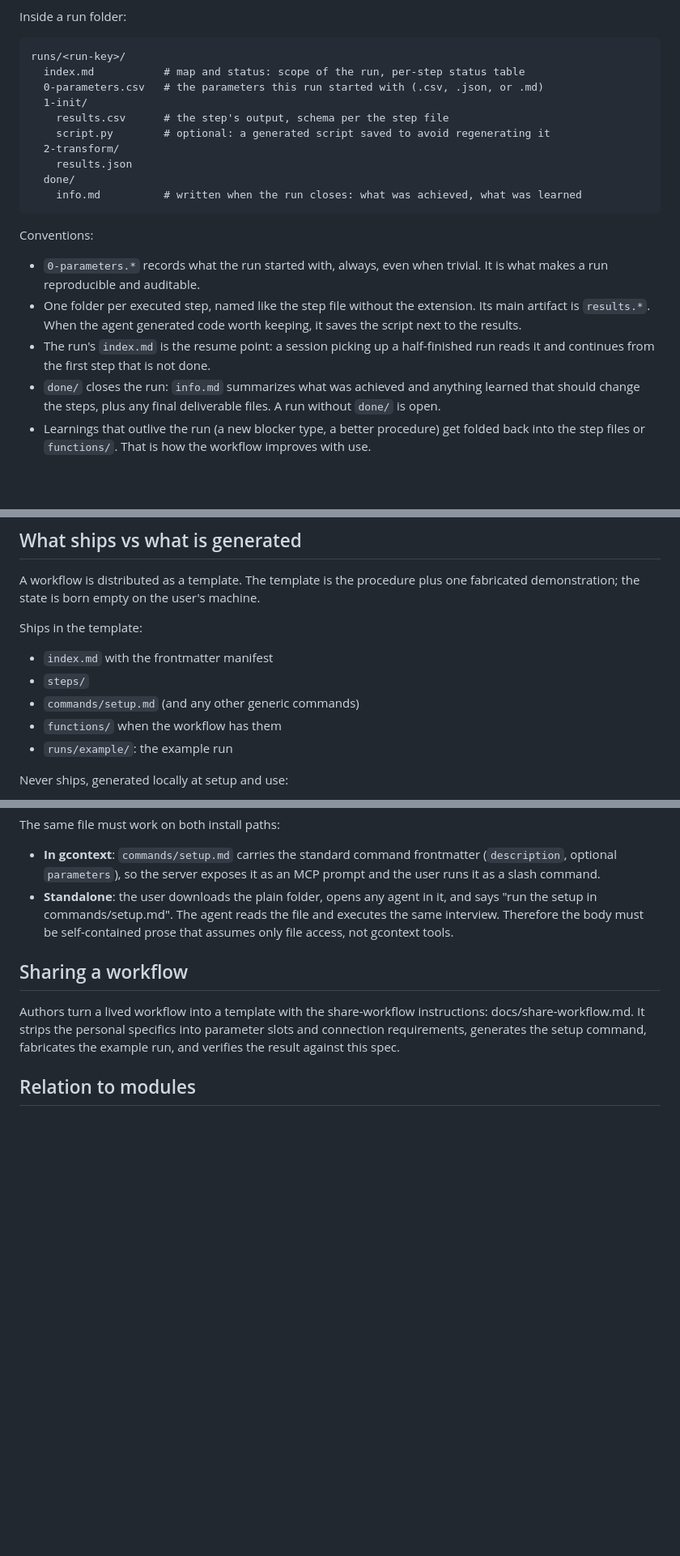
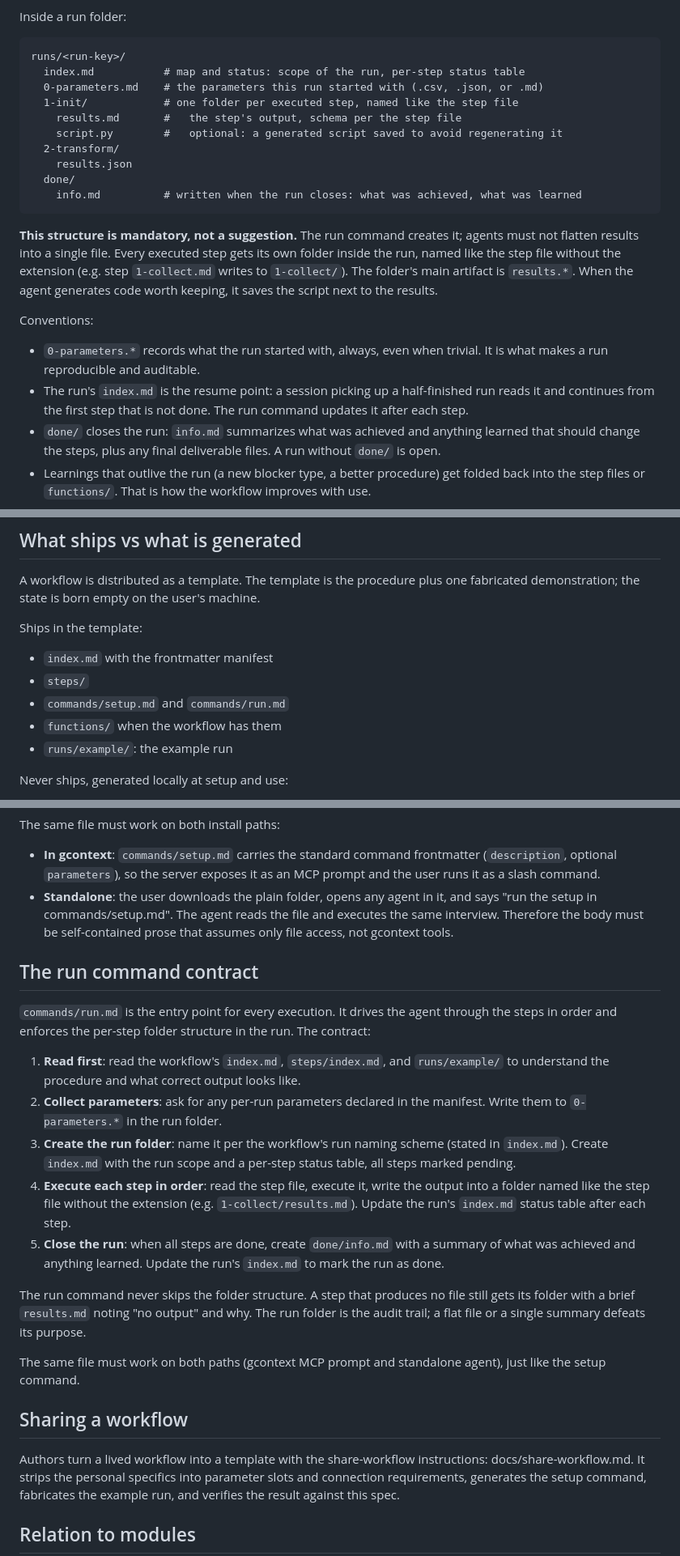
Before and after one commit to bleak-ai/everythingiscontext, a Markdown page: docs/workflows.md, 3 parts joined by grey strips. Shown at 81% size. Rendered like a GitHub page; blank space fills up the shorter version.

Commit message:
Make run command required in workflow spec, update share-workflow
Every workflow must ship commands/run.md that drives step-by-step
execution and enforces the per-step folder structure in runs/. The
run command contract is added to the spec. share-workflow updated
to generate run.md during authoring and verify it at phase 5.

````diff
--- a/docs/workflows.md
+++ b/docs/workflows.md
@@ -90,21 +90,22 @@ Inside a run folder:
 ```
 runs/<run-key>/
   index.md           # map and status: scope of the run, per-step status table
-  0-parameters.csv   # the parameters this run started with (.csv, .json, or .md)
-  1-init/
-    results.csv      # the step's output, schema per the step file
-    script.py        # optional: a generated script saved to avoid regenerating it
+  0-parameters.md    # the parameters this run started with (.csv, .json, or .md)
+  1-init/            # one folder per executed step, named like the step file
+    results.md       #   the step's output, schema per the step file
+    script.py        #   optional: a generated script saved to avoid regenerating it
   2-transform/
     results.json
   done/
     info.md          # written when the run closes: what was achieved, what was learned
 ```
 
+**This structure is mandatory, not a suggestion.** The run command creates it; agents must not flatten results into a single file. Every executed step gets its own folder inside the run, named like the step file without the extension (e.g. step `1-collect.md` writes to `1-collect/`). The folder's main artifact is `results.*`. When the agent generates code worth keeping, it saves the script next to the results.
+
 Conventions:
 
 - `0-parameters.*` records what the run started with, always, even when trivial. It is what makes a run reproducible and auditable.
-- One folder per executed step, named like the step file without the extension. Its main artifact is `results.*`. When the agent generated code worth keeping, it saves the script next to the results.
-- The run's `index.md` is the resume point: a session picking up a half-finished run reads it and continues from the first step that is not done.
+- The run's `index.md` is the resume point: a session picking up a half-finished run reads it and continues from the first step that is not done. The run command updates it after each step.
 - `done/` closes the run: `info.md` summarizes what was achieved and anything learned that should change the steps, plus any final deliverable files. A run without `done/` is open.
 - Learnings that outlive the run (a new blocker type, a better procedure) get folded back into the step files or `functions/`. That is how the workflow improves with use.
 
@@ -120,7 +121,7 @@ Ships in the template:
 
 - `index.md` with the frontmatter manifest
 - `steps/`
-- `commands/setup.md` (and any other generic commands)
+- `commands/setup.md` and `commands/run.md`
 - `functions/` when the workflow has them
 - `runs/example/`: the example run
 
@@ -158,6 +159,20 @@ The same file must work on both install paths:
 - **In gcontext**: `commands/setup.md` carries the standard command frontmatter (`description`, optional `parameters`), so the server exposes it as an MCP prompt and the user runs it as a slash command.
 - **Standalone**: the user downloads the plain folder, opens any agent in it, and says "run the setup in commands/setup.md". The agent reads the file and executes the same interview. Therefore the body must be self-contained prose that assumes only file access, not gcontext tools.
 
+## The run command contract
+
+`commands/run.md` is the entry point for every execution. It drives the agent through the steps in order and enforces the per-step folder structure in the run. The contract:
+
+1. **Read first**: read the workflow's `index.md`, `steps/index.md`, and `runs/example/` to understand the procedure and what correct output looks like.
+2. **Collect parameters**: ask for any per-run parameters declared in the manifest. Write them to `0-parameters.*` in the run folder.
+3. **Create the run folder**: name it per the workflow's run naming scheme (stated in `index.md`). Create `index.md` with the run scope and a per-step status table, all steps marked pending.
+4. **Execute each step in order**: read the step file, execute it, write the output into a folder named like the step file without the extension (e.g. `1-collect/results.md`). Update the run's `index.md` status table after each step.
+5. **Close the run**: when all steps are done, create `done/info.md` with a summary of what was achieved and anything learned. Update the run's `index.md` to mark the run as done.
+
+The run command never skips the folder structure. A step that produces no file still gets its folder with a brief `results.md` noting "no output" and why. The run folder is the audit trail; a flat file or a single summary defeats its purpose.
+
+The same file must work on both paths (gcontext MCP prompt and standalone agent), just like the setup command.
+
 ## Sharing a workflow
 
 Authors turn a lived workflow into a template with the share-workflow instructions: docs/share-workflow.md. It strips the personal specifics into parameter slots and connection requirements, generates the setup command, fabricates the example run, and verifies the result against this spec.
````
Also changed, not shown: other parts of docs/workflows.md (+2 -2 lines), docs/share-workflow.md (+2 -1 lines).
